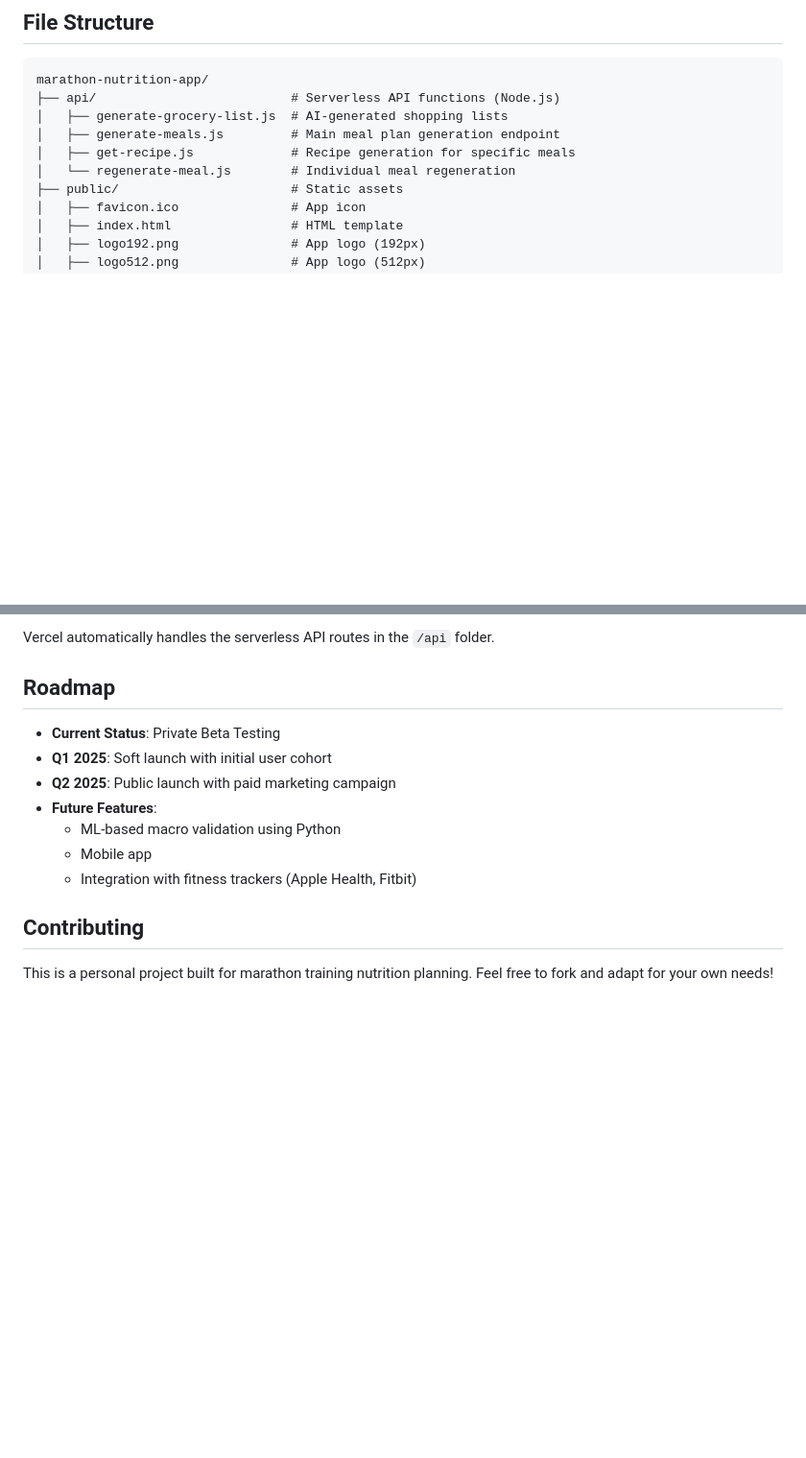
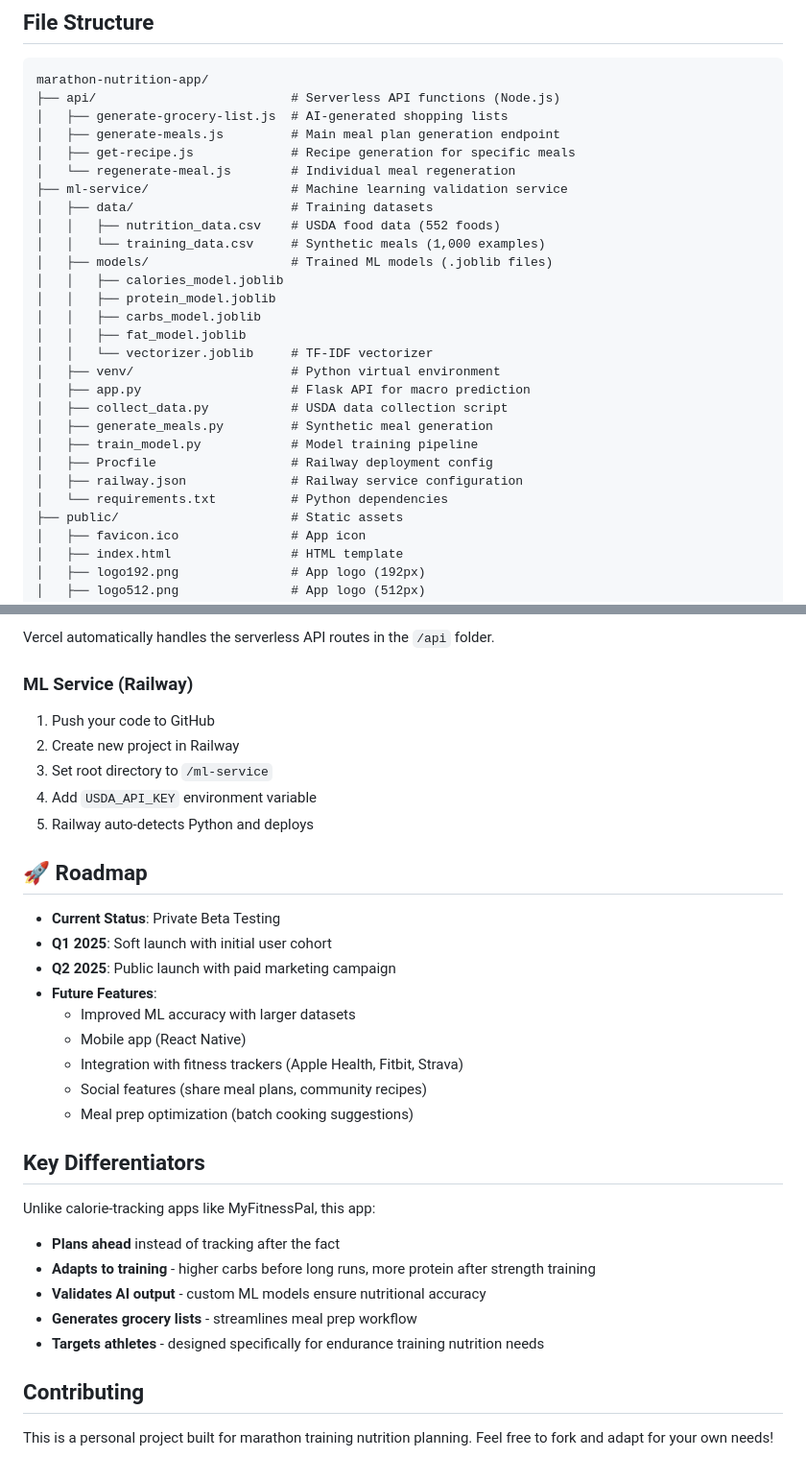
Before and after one commit to CharlieHanson/marathon-nutrition-app, a Markdown page: README.md, 2 parts joined by grey strips. Shown: that part at 96% size. Rendered like a GitHub page; blank space fills up the shorter version.

```diff
--- a/README.md
+++ b/README.md
@@ -46,6 +67,24 @@ marathon-nutrition-app/
 │   ├── generate-meals.js         # Main meal plan generation endpoint
 │   ├── get-recipe.js             # Recipe generation for specific meals
 │   └── regenerate-meal.js        # Individual meal regeneration
+├── ml-service/                   # Machine learning validation service
+│   ├── data/                     # Training datasets
+│   │   ├── nutrition_data.csv    # USDA food data (552 foods)
+│   │   └── training_data.csv     # Synthetic meals (1,000 examples)
+│   ├── models/                   # Trained ML models (.joblib files)
+│   │   ├── calories_model.joblib
+│   │   ├── protein_model.joblib
+│   │   ├── carbs_model.joblib
+│   │   ├── fat_model.joblib
+│   │   └── vectorizer.joblib     # TF-IDF vectorizer
+│   ├── venv/                     # Python virtual environment
+│   ├── app.py                    # Flask API for macro prediction
+│   ├── collect_data.py           # USDA data collection script
+│   ├── generate_meals.py         # Synthetic meal generation
+│   ├── train_model.py            # Model training pipeline
+│   ├── Procfile                  # Railway deployment config
+│   ├── railway.json              # Railway service configuration
+│   └── requirements.txt          # Python dependencies
 ├── public/                       # Static assets
 │   ├── favicon.ico               # App icon
 │   ├── index.html                # HTML template
@@ -138,15 +205,33 @@ The app is configured for deployment on Vercel:
 
 Vercel automatically handles the serverless API routes in the `/api` folder.
 
-## Roadmap
+### ML Service (Railway)
+1. Push your code to GitHub
+2. Create new project in Railway
+3. Set root directory to `/ml-service`
+4. Add `USDA_API_KEY` environment variable
+5. Railway auto-detects Python and deploys
+
+## 🚀 Roadmap
 
 - **Current Status**: Private Beta Testing
 - **Q1 2025**: Soft launch with initial user cohort
 - **Q2 2025**: Public launch with paid marketing campaign
 - **Future Features**:
-  - ML-based macro validation using Python
-  - Mobile app
-  - Integration with fitness trackers (Apple Health, Fitbit)
+  - Improved ML accuracy with larger datasets
+  - Mobile app (React Native)
+  - Integration with fitness trackers (Apple Health, Fitbit, Strava)
+  - Social features (share meal plans, community recipes)
+  - Meal prep optimization (batch cooking suggestions)
+
+## Key Differentiators
+
+Unlike calorie-tracking apps like MyFitnessPal, this app:
+- **Plans ahead** instead of tracking after the fact
+- **Adapts to training** - higher carbs before long runs, more protein after strength training
+- **Validates AI output** - custom ML models ensure nutritional accuracy
+- **Generates grocery lists** - streamlines meal prep workflow
+- **Targets athletes** - designed specifically for endurance training nutrition needs
 
 ## Contributing
 
```
Also changed, not shown: other parts of README.md (+59 -10 lines).
